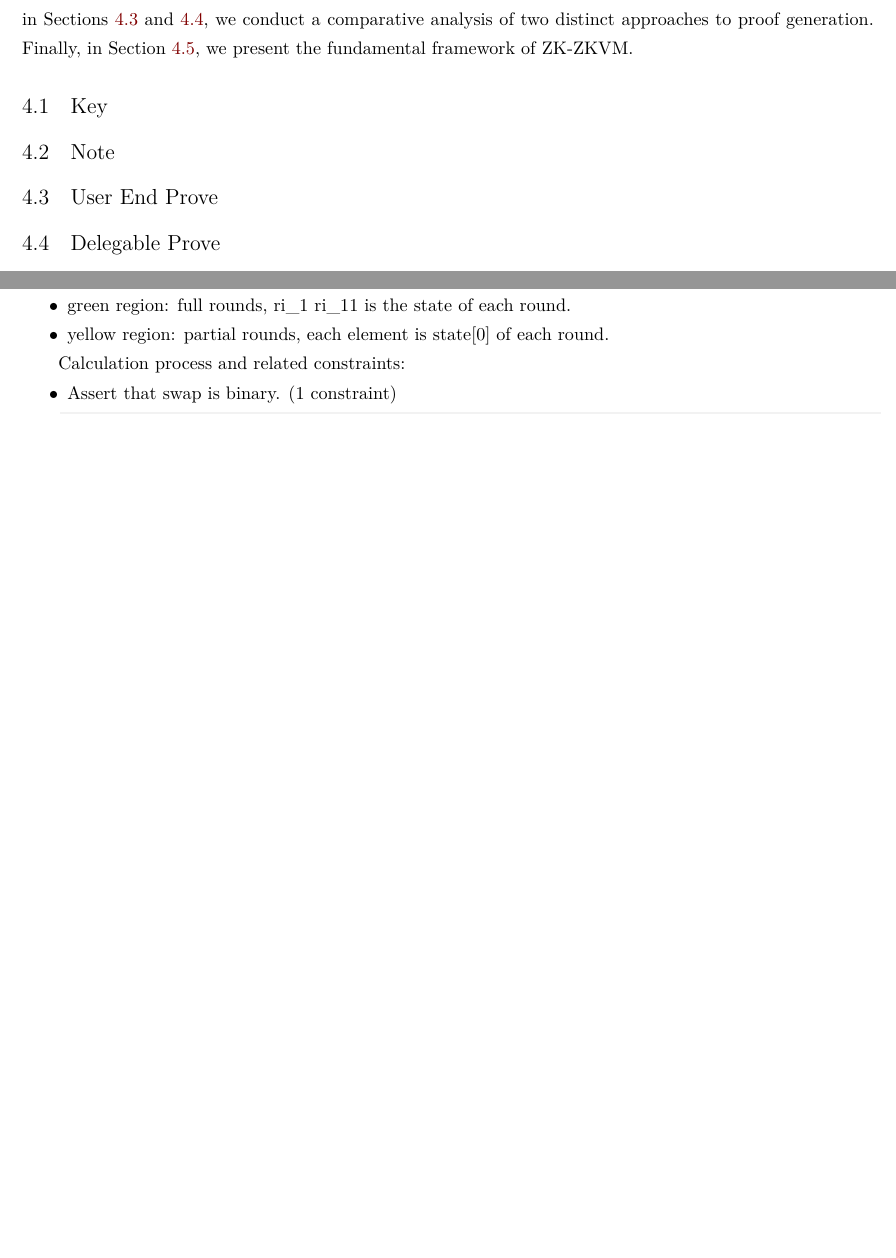
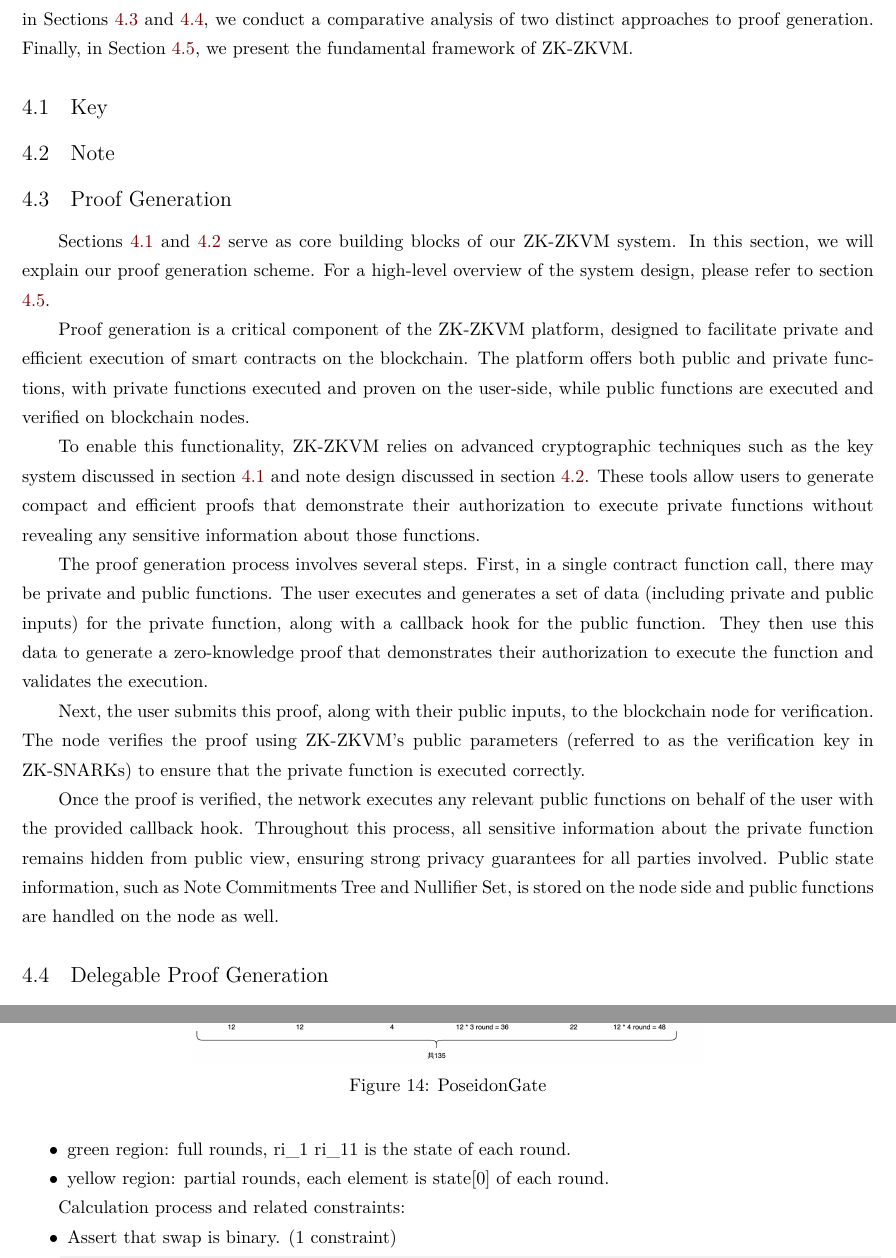
Before and after one commit to Sin7Y/olavm-whitepaper-v2, a LaTeX document (main.tex, which reads zk-zkvm/delegable-prove.tex, zk-zkvm/user-end-prove.tex): two parts of pages 16 and 30 of 61 before the commit and two parts of pages 16 and 30 of 62 after it, joined at a grey line, cut so that both start at the same text, the shorter picture padded with empty space. Compiled offline with XeLaTeX; a missing font is replaced by an installed copy or a similar font.

Commit message:
Add description of proof generation of zk-zkvm

```diff
--- a/zk-zkvm/delegable-prove.tex
+++ b/zk-zkvm/delegable-prove.tex
@@ -1,4 +1,4 @@
-\subsection{Delegable Prove}\label{section: zk-zkvm-delegable-prove}
+\subsection{Delegable Proof Generation}\label{section: zk-zkvm-delegable-prove}
 
 The Section \ref{section: zkzkvm-user-end-prove} scheme highlights a key challenge in generating cryptographic proofs for transactions in a blockchain network. As the complexity of the transaction and the number of calls involved increases, so does the cost of creating and including the proof in the transaction. This poses a significant problem for users, particularly those using weaker devices such as mobile phones or hardware tokens.
 
--- a/zk-zkvm/user-end-prove.tex
+++ b/zk-zkvm/user-end-prove.tex
@@ -1 +1,13 @@
-\subsection{User End Prove}\label{section: zk-zkvm-user-end-prove}
+\subsection{Proof Generation}\label{section: zk-zkvm-user-end-prove}
+
+Sections \ref{section: zk-zkvm-key} and \ref{section: zk-zkvm-note} serve as core building blocks of our ZK-ZKVM system. In this section, we will explain our proof generation scheme. For a high-level overview of the system design, please refer to section \ref{section: zk-zkvm-framework}.
+
+Proof generation is a critical component of the ZK-ZKVM platform, designed to facilitate private and efficient execution of smart contracts on the blockchain. The platform offers both public and private functions, with private functions executed and proven on the user-side, while public functions are executed and verified on blockchain nodes.
+
+To enable this functionality, ZK-ZKVM relies on advanced cryptographic techniques such as the key system discussed in section \ref{section: zk-zkvm-key} and note design discussed in section \ref{section: zk-zkvm-note}. These tools allow users to generate compact and efficient proofs that demonstrate their authorization to execute private functions without revealing any sensitive information about those functions.
+
+The proof generation process involves several steps. First, in a single contract function call, there may be private and public functions. The user executes and generates a set of data (including private and public inputs) for the private function, along with a callback hook for the public function. They then use this data to generate a zero-knowledge proof that demonstrates their authorization to execute the function and validates the execution.
+
+Next, the user submits this proof, along with their public inputs, to the blockchain node for verification. The node verifies the proof using ZK-ZKVM's public parameters (referred to as the verification key in ZK-SNARKs) to ensure that the private function is executed correctly.
+
+Once the proof is verified, the network executes any relevant public functions on behalf of the user with the provided callback hook. Throughout this process, all sensitive information about the private function remains hidden from public view, ensuring strong privacy guarantees for all parties involved. Public state information, such as Note Commitments Tree and Nullifier Set, is stored on the node side and public functions are handled on the node as well.
```
Also changed, not shown: zk-zkvm/delegable-prove.tex (4 more changed lines).
